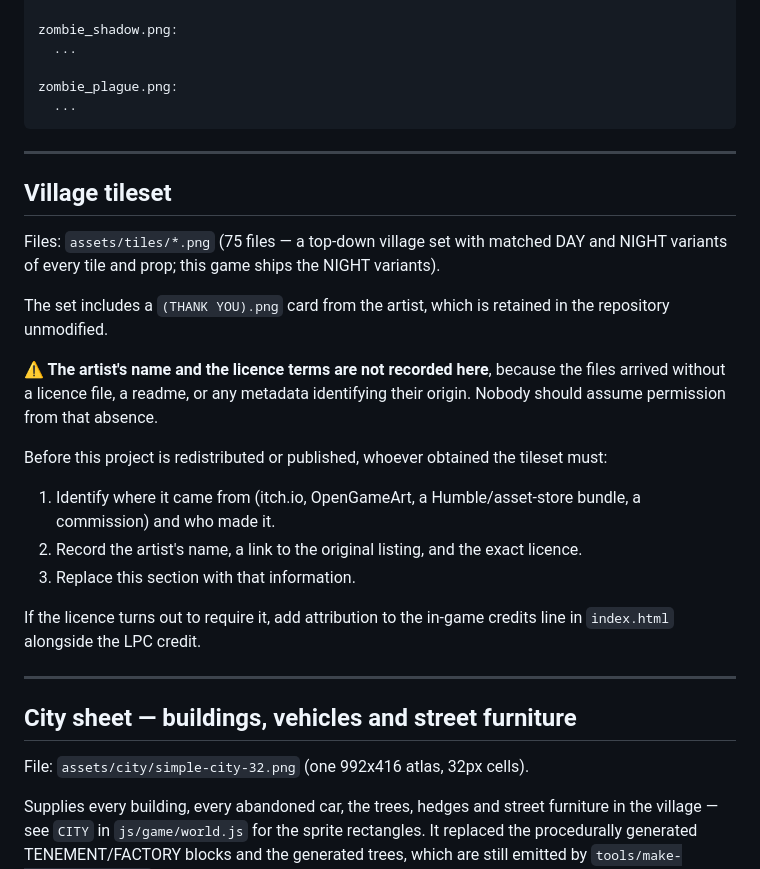
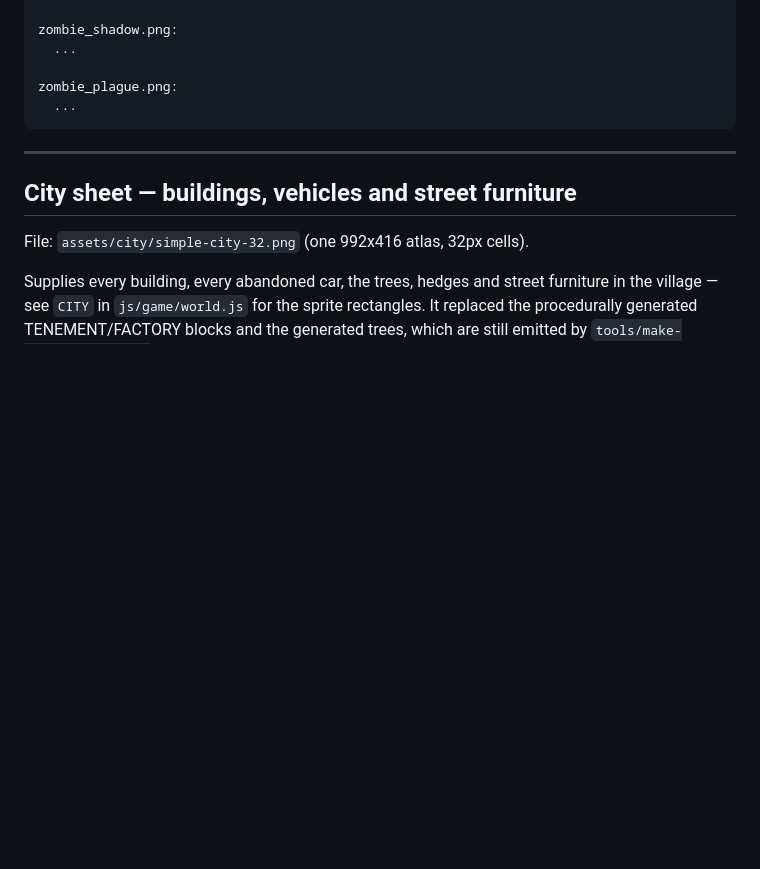
Before and after one commit to Saifalanii/PulsegridZombies, a Markdown page: CREDITS.md, the part around the change. GitHub-like rendering; blank space fills up the shorter version.

```diff
--- a/CREDITS.md
+++ b/CREDITS.md
@@ -84,30 +84,6 @@ zombie_plague.png:
 
 ---
 
-## Village tileset
-
-Files: `assets/tiles/*.png` (75 files — a top-down village set with matched DAY and NIGHT
-variants of every tile and prop; this game ships the NIGHT variants).
-
-The set includes a `(THANK YOU).png` card from the artist, which is retained in the
-repository unmodified.
-
-**⚠️ The artist's name and the licence terms are not recorded here**, because the files
-arrived without a licence file, a readme, or any metadata identifying their origin. Nobody
-should assume permission from that absence.
-
-Before this project is redistributed or published, whoever obtained the tileset must:
-
-1. Identify where it came from (itch.io, OpenGameArt, a Humble/asset-store bundle, a
-   commission) and who made it.
-2. Record the artist's name, a link to the original listing, and the exact licence.
-3. Replace this section with that information.
-
-If the licence turns out to require it, add attribution to the in-game credits line in
-`index.html` alongside the LPC credit.
-
----
-
 ## City sheet — buildings, vehicles and street furniture
 
 File: `assets/city/simple-city-32.png` (one 992x416 atlas, 32px cells).
```
